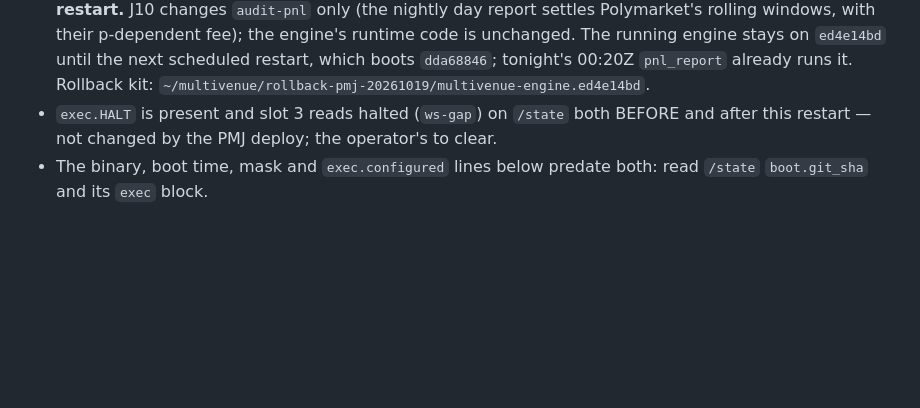
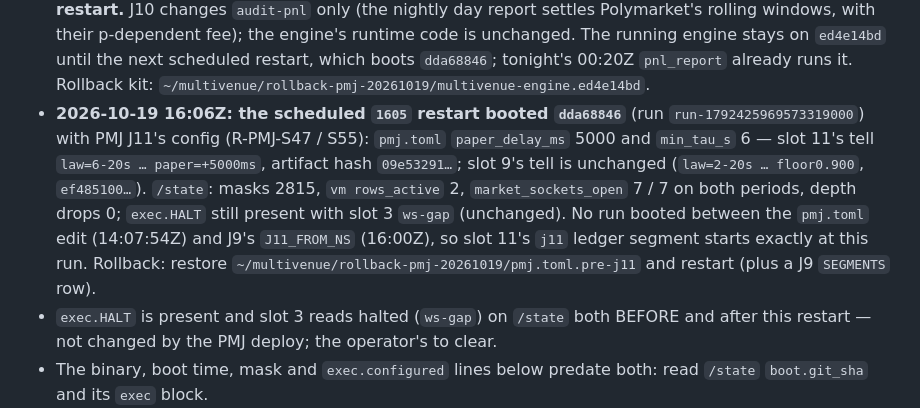
Before and after one commit to darkcite/trading-engine-multivenue, a Markdown page: docs/state.md, the part around the change. Drawn GitHub-style; blank space fills up the shorter version.

Commit message:
PMJ: docs/state.md — the 1605 restart booted dda68846 with J11's pmj.toml (5 s paper delay, min_tau_s 6)
Co-Authored-By: Claude Opus 5.5 <noreply@anthropic.com>
Claude-Session: https://claude.ai/code/session_015Db8tnwipD9FXmtatvmMS5

```diff
--- a/docs/state.md
+++ b/docs/state.md
@@ -100,6 +100,17 @@ affected paragraph at each lane close; the superseded text goes to
   `ed4e14bd` until the next scheduled restart, which boots `dda68846`;
   tonight's 00:20Z `pnl_report` already runs it. Rollback kit:
   `~/multivenue/rollback-pmj-20261019/multivenue-engine.ed4e14bd`.
+- **2026-10-19 16:06Z: the scheduled `1605` restart booted `dda68846`** (run
+  `run-1792425969573319000`) with PMJ J11's config (R-PMJ-S47 / S55):
+  `pmj.toml` `paper_delay_ms` 5000 and `min_tau_s` 6 — slot 11's tell
+  `law=6-20s … paper=+5000ms`, artifact hash `09e53291…`; slot 9's tell is
+  unchanged (`law=2-20s … floor0.900`, `ef485100…`). `/state`: masks 2815,
+  `vm rows_active` 2, `market_sockets_open` 7 / 7 on both periods, depth drops
+  0; `exec.HALT` still present with slot 3 `ws-gap` (unchanged). No run booted
+  between the `pmj.toml` edit (14:07:54Z) and J9's `J11_FROM_NS` (16:00Z), so
+  slot 11's `j11` ledger segment starts exactly at this run. Rollback: restore
+  `~/multivenue/rollback-pmj-20261019/pmj.toml.pre-j11` and restart (plus a J9
+  `SEGMENTS` row).
 - `exec.HALT` is present and slot 3 reads halted (`ws-gap`) on `/state` both
   BEFORE and after this restart — not changed by the PMJ deploy; the
   operator's to clear.
```
